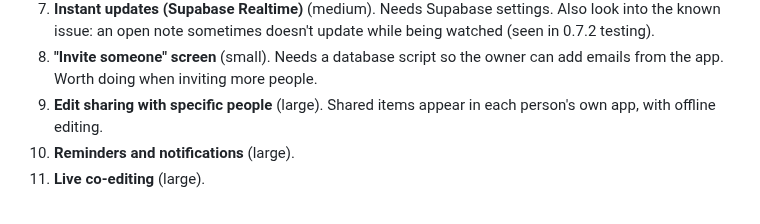
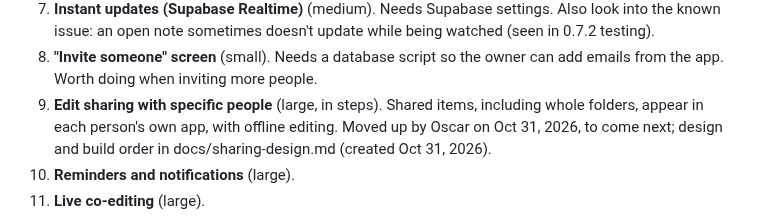
Before and after one commit to JFWalasik/anthology, a Markdown page: docs/roadmap.md, the part around the change. Rendered like a GitHub page.

```diff
--- a/docs/roadmap.md
+++ b/docs/roadmap.md
@@ -34,7 +34,7 @@ Done since this was written: folders inside folders, and moving and dragging (0.
 6. **Show a folder on only one side** (small). Needs a database script.
 7. **Instant updates (Supabase Realtime)** (medium). Needs Supabase settings. Also look into the known issue: an open note sometimes doesn't update while being watched (seen in 0.7.2 testing).
 8. **"Invite someone" screen** (small). Needs a database script so the owner can add emails from the app. Worth doing when inviting more people.
-9. **Edit sharing with specific people** (large). Shared items appear in each person's own app, with offline editing.
+9. **Edit sharing with specific people** (large, in steps). Shared items, including whole folders, appear in each person's own app, with offline editing. Moved up by Oscar on Oct 31, 2026, to come next; design and build order in docs/sharing-design.md (created Oct 31, 2026).
 10. **Reminders and notifications** (large).
 11. **Live co-editing** (large).
 
```
Also changed, not shown: docs/plan.md (+5 -3 lines), docs/sharing-design.md (added, +80 -0 lines).
